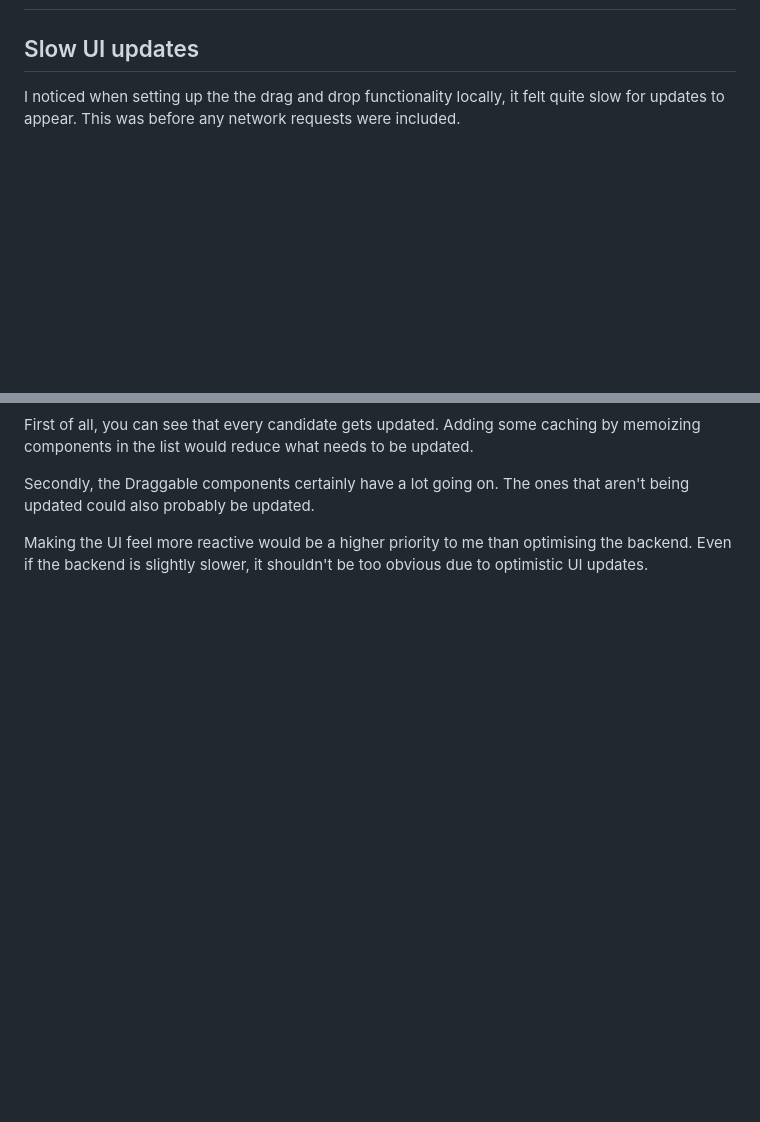
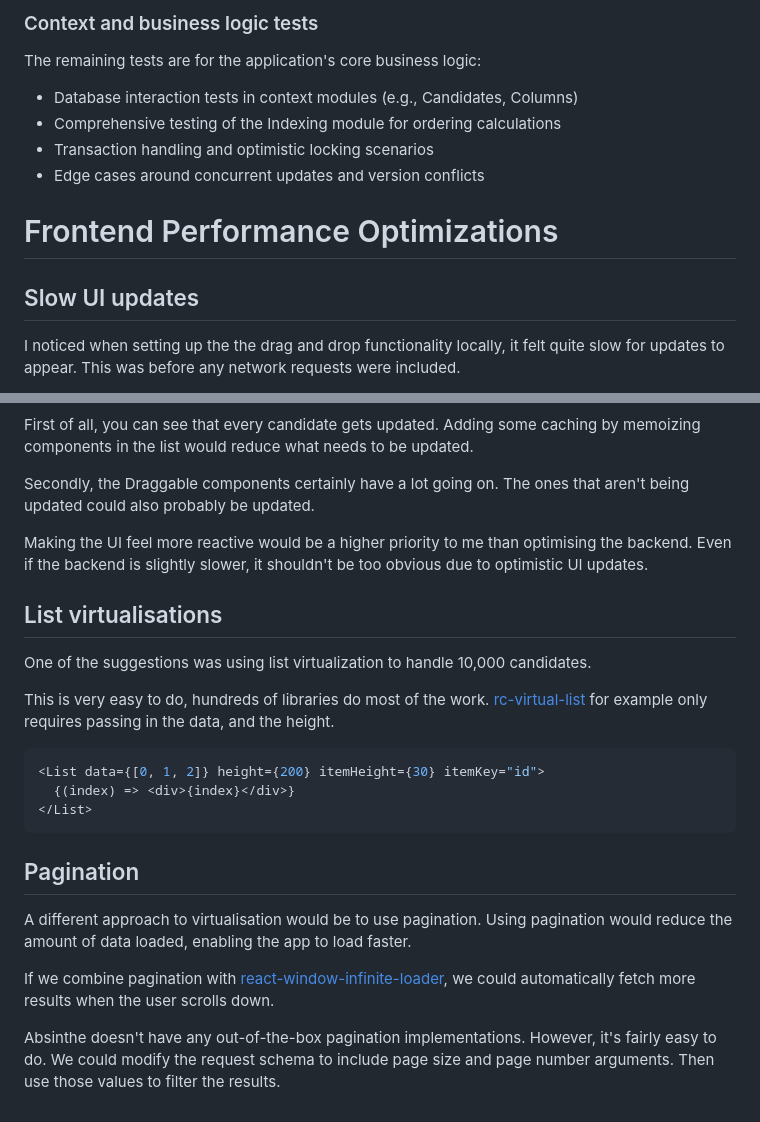
Before and after one commit to thecallum/wttj-case-kanban, a Markdown page: README.md, 2 parts joined by grey strips. Drawn GitHub-style; blank space fills up the shorter version.

Commit message:
Add additional points to the readme

````diff
--- a/README.md
+++ b/README.md
@@ -287,3 +377,13 @@ The solution was to use optimistic locking. First, a `lock_version` property was
+### Context and business logic tests
+
+The remaining tests are for the application's core business logic:
+
+- Database interaction tests in context modules (e.g., Candidates, Columns)
+- Comprehensive testing of the Indexing module for ordering calculations
+- Transaction handling and optimistic locking scenarios
+- Edge cases around concurrent updates and version conflicts
+
+# Frontend Performance Optimizations
 
 ## Slow UI updates
 
@@ -298,3 +398,24 @@ First of all, you can see that every candidate gets updated. Adding some caching
 Secondly, the Draggable components certainly have a lot going on. The ones that aren't being updated could also probably be updated.
 
 Making the UI feel more reactive would be a higher priority to me than optimising the backend. Even if the backend is slightly slower, it shouldn't be too obvious due to optimistic UI updates.
+
+## List virtualisations
+
+One of the suggestions was using list virtualization to handle 10,000 candidates.
+
+This is very easy to do, hundreds of libraries do most of the work. [rc-virtual-list
+](https://yarnpkg.com/package?q=react%20virtual&name=rc-virtual-list) for example only requires passing in the data, and the height.
+
+```tsx
+<List data={[0, 1, 2]} height={200} itemHeight={30} itemKey="id">
+  {(index) => <div>{index}</div>}
+</List>
+```
+
+## Pagination
+
+A different approach to virtualisation would be to use pagination. Using pagination would reduce the amount of data loaded, enabling the app to load faster.
+
+If we combine pagination with [react-window-infinite-loader](https://yarnpkg.com/package?q=react-window-infinite-loader&name=react-window-infinite-loader), we could automatically fetch more results when the user scrolls down.
+
+Absinthe doesn't have any out-of-the-box pagination implementations. However, it's fairly easy to do. We could modify the request schema to include page size and page number arguments. Then use those values to filter the results.
````
Also changed, not shown: other parts of README.md (+131 -41 lines).
